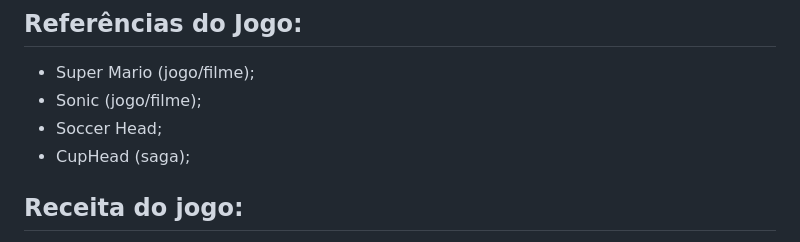
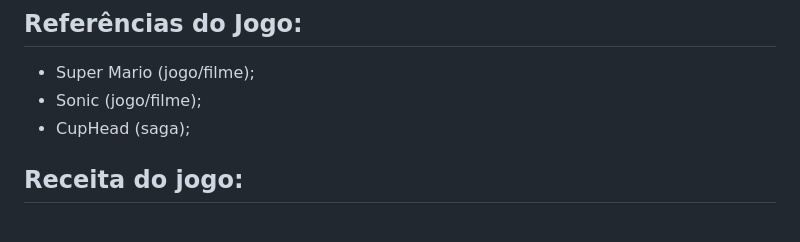
Before and after one commit to Hoff-Games/FutHoff, a Markdown page: README.md, the part around the change. Rendered like a GitHub page.

```diff
--- a/README.md
+++ b/README.md
@@ -8,7 +8,6 @@
 
 - Super Mario (jogo/filme);
 - Sonic (jogo/filme);
-- Soccer Head;
 - CupHead (saga);
 
 ## Receita do jogo:
```
